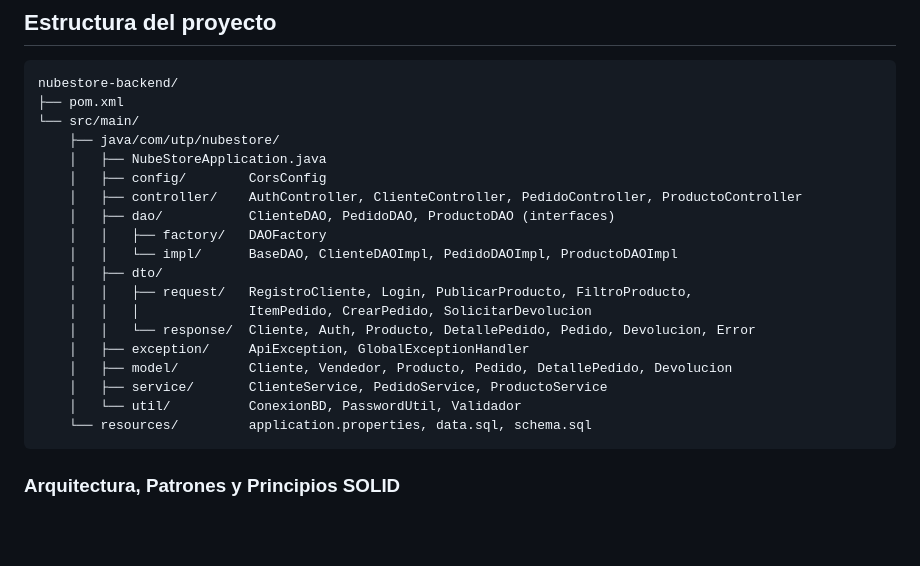
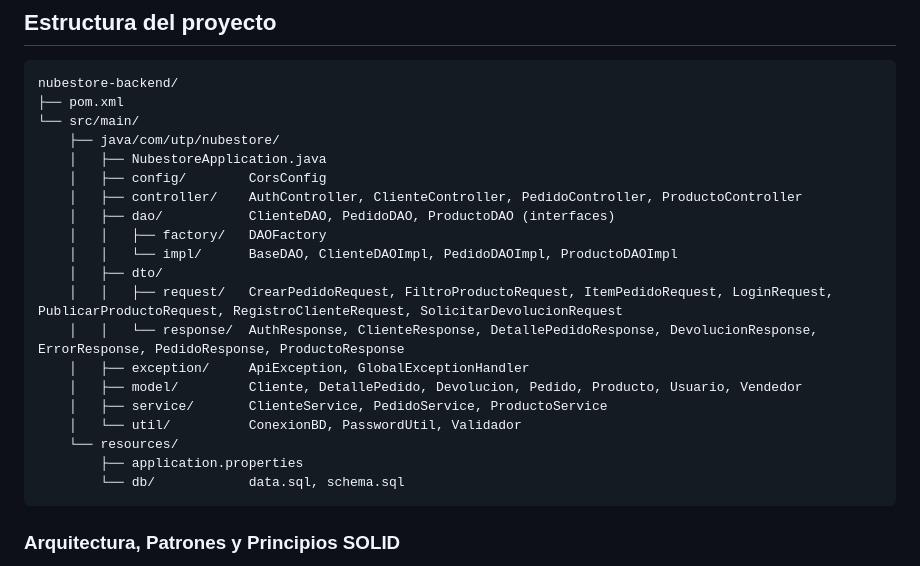
Before and after one commit to Usuario444/DP-NubeStore-Ecommerce, a Markdown page: README.md, the part around the change. Drawn GitHub-style; blank space fills up the shorter version.

````diff
--- a/README.md
+++ b/README.md
@@ -130,21 +130,22 @@ nubestore-backend/
 ├── pom.xml
 └── src/main/
     ├── java/com/utp/nubestore/
-    │   ├── NubeStoreApplication.java
+    │   ├── NubestoreApplication.java
     │   ├── config/        CorsConfig
     │   ├── controller/    AuthController, ClienteController, PedidoController, ProductoController
     │   ├── dao/           ClienteDAO, PedidoDAO, ProductoDAO (interfaces)
     │   │   ├── factory/   DAOFactory
     │   │   └── impl/      BaseDAO, ClienteDAOImpl, PedidoDAOImpl, ProductoDAOImpl
     │   ├── dto/
-    │   │   ├── request/   RegistroCliente, Login, PublicarProducto, FiltroProducto,
-    │   │   │              ItemPedido, CrearPedido, SolicitarDevolucion
-    │   │   └── response/  Cliente, Auth, Producto, DetallePedido, Pedido, Devolucion, Error
+    │   │   ├── request/   CrearPedidoRequest, FiltroProductoRequest, ItemPedidoRequest, LoginRequest, PublicarProductoRequest, RegistroClienteRequest, SolicitarDevolucionRequest
+    │   │   └── response/  AuthResponse, ClienteResponse, DetallePedidoResponse, DevolucionResponse, ErrorResponse, PedidoResponse, ProductoResponse
     │   ├── exception/     ApiException, GlobalExceptionHandler
-    │   ├── model/         Cliente, Vendedor, Producto, Pedido, DetallePedido, Devolucion
+    │   ├── model/         Cliente, DetallePedido, Devolucion, Pedido, Producto, Usuario, Vendedor
     │   ├── service/       ClienteService, PedidoService, ProductoService
     │   └── util/          ConexionBD, PasswordUtil, Validador
-    └── resources/         application.properties, data.sql, schema.sql
+    └── resources/
+        ├── application.properties
+        └── db/            data.sql, schema.sql
 ```
 
 ### Arquitectura, Patrones y Principios SOLID
````
